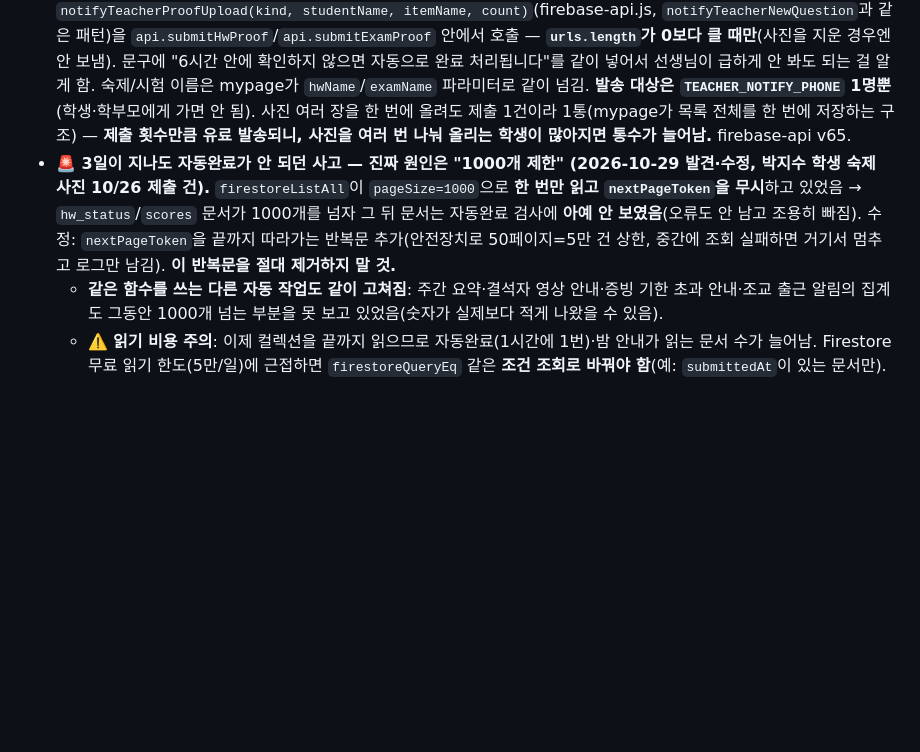
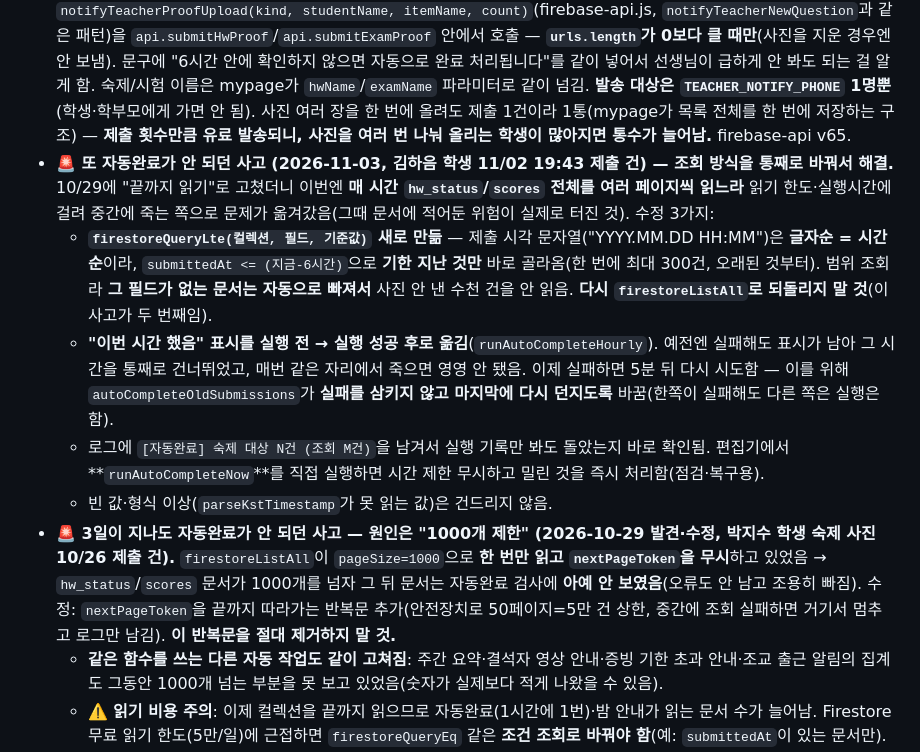
Before and after one commit to mingwan0309/my-homepage, a Markdown page: CLAUDE.md, the part around the change. Rendered like a GitHub page; blank space fills up the shorter version.

Commit message:
문서 - 자동완료 재발 원인과 조회 방식 변경 기록
Co-Authored-By: Claude Opus 5 <noreply@anthropic.com>

```diff
--- a/CLAUDE.md
+++ b/CLAUDE.md
@@ -339,7 +339,12 @@
 - Code.gs `autoCompleteOldSubmissions()`(내부적으로 `autoCompleteOldHwProofs`/`autoCompleteOldExamProofs` 둘 다 실행, 트리거로 1시간마다 실행): 제출 후 `HW_AUTO_COMPLETE_HOURS`(=6)시간 지난 것을 찾아 `hw_status`는 `pass:'complete'`, `scores`(재시험)는 `alertResolved:true`로 바꾸면서 **`autoCompleted:true`** 불리언 필드를 같이 남김. 기존에 선생님이 적어둔 코멘트(`feedback`)가 비어있을 때만 자동완료 안내 문구를 채워 넣음(이미 코멘트가 있으면 안 건드림).
 - firebase-api.js의 `api.getIncompleteHomeworks`/`api.getExamAlerts`가 기존 조건(미이행 등)에 더해서 **`autoCompleted==true`이면서 제출 후 아직 12시간이 안 지난 것**도 같이 가져와서 목록 맨 아래에 붙여줌(`parseNowStrMs` 헬퍼로 제출 시각과 지금 시각 비교, 매번 새로 계산하므로 별도 정리 배치가 필요 없음 — 12시간 지나면 다음 조회 때 자동으로 빠짐). admin.html이 이 `autoCompleted` 플래그를 보고 카드에 초록색 "🤖 자동완료" 배지 + 안내문을 표시하고, 재촉/완료처리 버튼은 숨김(이미 끝난 처리라 눌러도 의미 없어서).
 - **학생이 사진을 올리면 선생님께 알림톡 (2026-10-24 추가, 사용자: "학생들 사진 올리면 나한테 알림오게 해줘").** `notifyTeacherProofUpload(kind, studentName, itemName, count)`(firebase-api.js, `notifyTeacherNewQuestion`과 같은 패턴)을 `api.submitHwProof`/`api.submitExamProof` 안에서 호출 — **`urls.length`가 0보다 클 때만**(사진을 지운 경우엔 안 보냄). 문구에 "6시간 안에 확인하지 않으면 자동으로 완료 처리됩니다"를 같이 넣어서 선생님이 급하게 안 봐도 되는 걸 알게 함. 숙제/시험 이름은 mypage가 `hwName`/`examName` 파라미터로 같이 넘김. **발송 대상은 `TEACHER_NOTIFY_PHONE` 1명뿐**(학생·학부모에게 가면 안 됨). 사진 여러 장을 한 번에 올려도 제출 1건이라 1통(mypage가 목록 전체를 한 번에 저장하는 구조) — **제출 횟수만큼 유료 발송되니, 사진을 여러 번 나눠 올리는 학생이 많아지면 통수가 늘어남.** firebase-api v65.
-- **🚨 3일이 지나도 자동완료가 안 되던 사고 — 진짜 원인은 "1000개 제한" (2026-10-29 발견·수정, 박지수 학생 숙제 사진 10/26 제출 건).** `firestoreListAll`이 `pageSize=1000`으로 **한 번만 읽고 `nextPageToken`을 무시**하고 있었음 → `hw_status`/`scores` 문서가 1000개를 넘자 그 뒤 문서는 자동완료 검사에 **아예 안 보였음**(오류도 안 남고 조용히 빠짐). 수정: `nextPageToken`을 끝까지 따라가는 반복문 추가(안전장치로 50페이지=5만 건 상한, 중간에 조회 실패하면 거기서 멈추고 로그만 남김). **이 반복문을 절대 제거하지 말 것.**
+- **🚨 또 자동완료가 안 되던 사고 (2026-11-03, 김하음 학생 11/02 19:43 제출 건) — 조회 방식을 통째로 바꿔서 해결.** 10/29에 "끝까지 읽기"로 고쳤더니 이번엔 **매 시간 `hw_status`/`scores` 전체를 여러 페이지씩 읽느라** 읽기 한도·실행시간에 걸려 중간에 죽는 쪽으로 문제가 옮겨갔음(그때 문서에 적어둔 위험이 실제로 터진 것). 수정 3가지:
+  - **`firestoreQueryLte(컬렉션, 필드, 기준값)` 새로 만듦** — 제출 시각 문자열("YYYY.MM.DD HH:MM")은 **글자순 = 시간순**이라, `submittedAt <= (지금-6시간)`으로 **기한 지난 것만** 바로 골라옴(한 번에 최대 300건, 오래된 것부터). 범위 조회라 **그 필드가 없는 문서는 자동으로 빠져서** 사진 안 낸 수천 건을 안 읽음. **다시 `firestoreListAll`로 되돌리지 말 것**(이 사고가 두 번째임).
+  - **"이번 시간 했음" 표시를 실행 전 → 실행 성공 후로 옮김**(`runAutoCompleteHourly`). 예전엔 실패해도 표시가 남아 그 시간을 통째로 건너뛰었고, 매번 같은 자리에서 죽으면 영영 안 됐음. 이제 실패하면 5분 뒤 다시 시도함 — 이를 위해 `autoCompleteOldSubmissions`가 **실패를 삼키지 않고 마지막에 다시 던지도록** 바꿈(한쪽이 실패해도 다른 쪽은 실행은 함).
+  - 로그에 `[자동완료] 숙제 대상 N건 (조회 M건)`을 남겨서 실행 기록만 봐도 돌았는지 바로 확인됨. 편집기에서 **`runAutoCompleteNow`**를 직접 실행하면 시간 제한 무시하고 밀린 것을 즉시 처리함(점검·복구용).
+  - 빈 값·형식 이상(`parseKstTimestamp`가 못 읽는 값)은 건드리지 않음.
+- **🚨 3일이 지나도 자동완료가 안 되던 사고 — 원인은 "1000개 제한" (2026-10-29 발견·수정, 박지수 학생 숙제 사진 10/26 제출 건).** `firestoreListAll`이 `pageSize=1000`으로 **한 번만 읽고 `nextPageToken`을 무시**하고 있었음 → `hw_status`/`scores` 문서가 1000개를 넘자 그 뒤 문서는 자동완료 검사에 **아예 안 보였음**(오류도 안 남고 조용히 빠짐). 수정: `nextPageToken`을 끝까지 따라가는 반복문 추가(안전장치로 50페이지=5만 건 상한, 중간에 조회 실패하면 거기서 멈추고 로그만 남김). **이 반복문을 절대 제거하지 말 것.**
   - **같은 함수를 쓰는 다른 자동 작업도 같이 고쳐짐**: 주간 요약·결석자 영상 안내·증빙 기한 초과 안내·조교 출근 알림의 집계도 그동안 1000개 넘는 부분을 못 보고 있었음(숫자가 실제보다 적게 나왔을 수 있음).
   - ⚠️ **읽기 비용 주의**: 이제 컬렉션을 끝까지 읽으므로 자동완료(1시간에 1번)·밤 안내가 읽는 문서 수가 늘어남. Firestore 무료 읽기 한도(5만/일)에 근접하면 `firestoreQueryEq` 같은 **조건 조회로 바꿔야 함**(예: `submittedAt`이 있는 문서만). 한도 초과 징후(자동완료가 다시 멈춤 + 실행 로그에 조회 실패)가 보이면 이쪽부터 손볼 것.
 - **🚨 6일이 지나도 자동완료가 안 되던 사고 (2026-09-27, 양지우 학생 재시험 사진 건).** 코드는 멀쩡했는데 `autoCompleteOldSubmissions` **전용 "1시간마다" 트리거가 실제로는 안 돌고 있었음**(등록 누락 또는 해제 추정). 트리거 하나에만 의존하는 구조가 원인이라, 이제 **5분 트리거(`sendMcHourReminders`) 안에서 `runAutoCompleteHourly()`로 같이 실행**됨 — 5분 트리거는 알림톡이 실제로 나가고 있어 도는 게 검증된 쪽. 무거운 전체 조회라 `ScriptProperties`(`autoCompleteLastHour`, "날짜 시각" 키)로 **한 시간에 한 번만** 실제 검사하게 막아둠. 전용 1시간 트리거가 살아있어도 겹쳐서 문제 없음(이미 완료된 건은 대상에서 제외되므로). **앞으로도 "자동으로 돼야 하는데 안 됐다" 신고가 오면 코드보다 먼저 Apps Script 트리거 목록을 의심할 것.**
```
